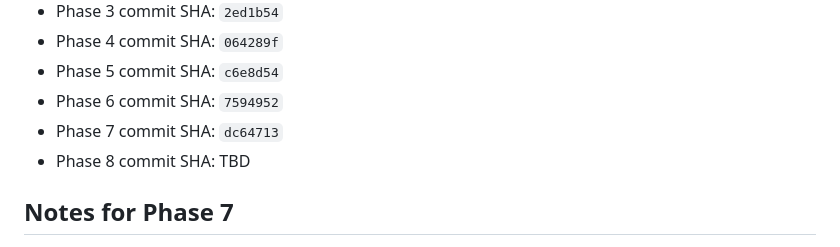
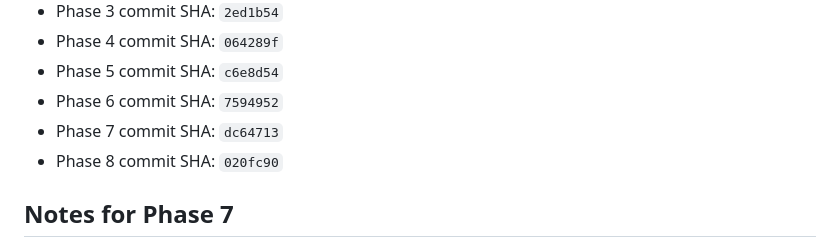
Before and after one commit to oitray/domain-drop-watcher, a Markdown page: IMPLEMENTATION_STATE.md, the part around the change. Rendered like a GitHub page.

Commit message:
chore: record phase 8 SHA in IMPLEMENTATION_STATE (868jc41ep)
Co-Authored-By: Claude Opus 4.7 <noreply@anthropic.com>

```diff
--- a/IMPLEMENTATION_STATE.md
+++ b/IMPLEMENTATION_STATE.md
@@ -80,7 +80,7 @@ _none yet_
 - Phase 5 commit SHA: `c6e8d54`
 - Phase 6 commit SHA: `7594952`
 - Phase 7 commit SHA: `dc64713`
-- Phase 8 commit SHA: TBD
+- Phase 8 commit SHA: `020fc90`
 
 ## Notes for Phase 7
 
```
